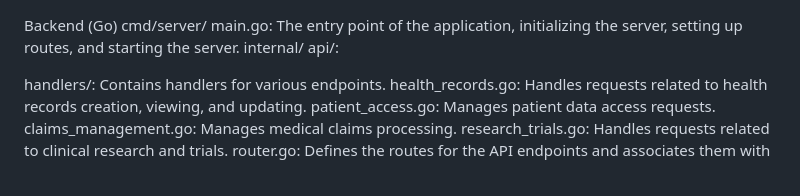
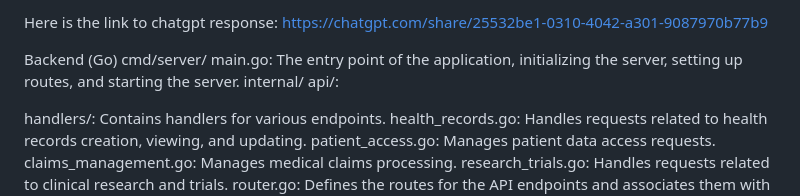
Before and after one commit to Athooh/AfyaChain, a Markdown page: README.md, the part around the change. Drawn GitHub-style.

Commit message:
doc: update with chatgpt link for file system

```diff
--- a/README.md
+++ b/README.md
@@ -1,3 +1,7 @@
+Here is the link to chatgpt response:
+https://chatgpt.com/share/25532be1-0310-4042-a301-9087970b77b9
+
+
 Backend (Go)
 cmd/server/
 main.go: The entry point of the application, initializing the server, setting up routes, and starting the server.
```
